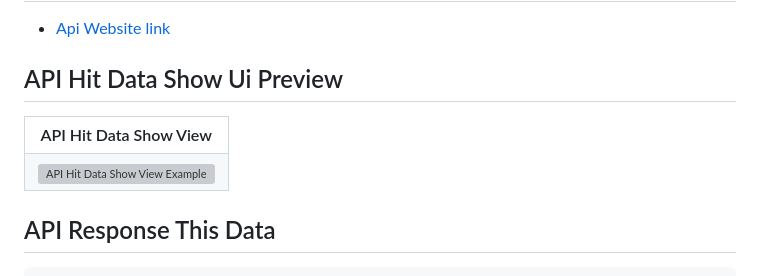
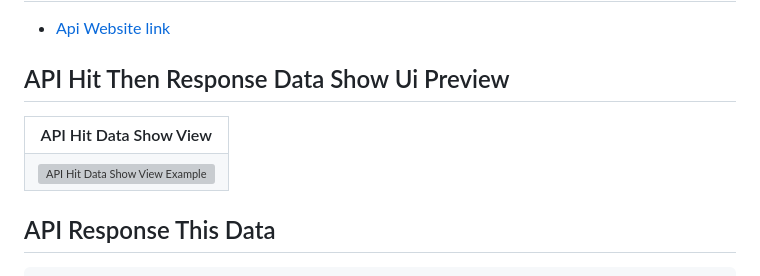
Before and after one commit to mdsoamd/bloc_state_management_in_flutter_using, a Markdown page: README.md, the part around one of its changes. Drawn GitHub-style; grey boxes are pictures that could not be loaded.

```diff
--- a/README.md
+++ b/README.md
@@ -3,7 +3,7 @@
 - [Api Website link](https://jsonplaceholder.typicode.com/)
 
 
-## API Hit Data Show Ui Preview
+## API Hit Then Response Data Show Ui Preview
 
 
 <table>
```
Also changed, not shown: other parts of README.md (+1 -1 lines).
